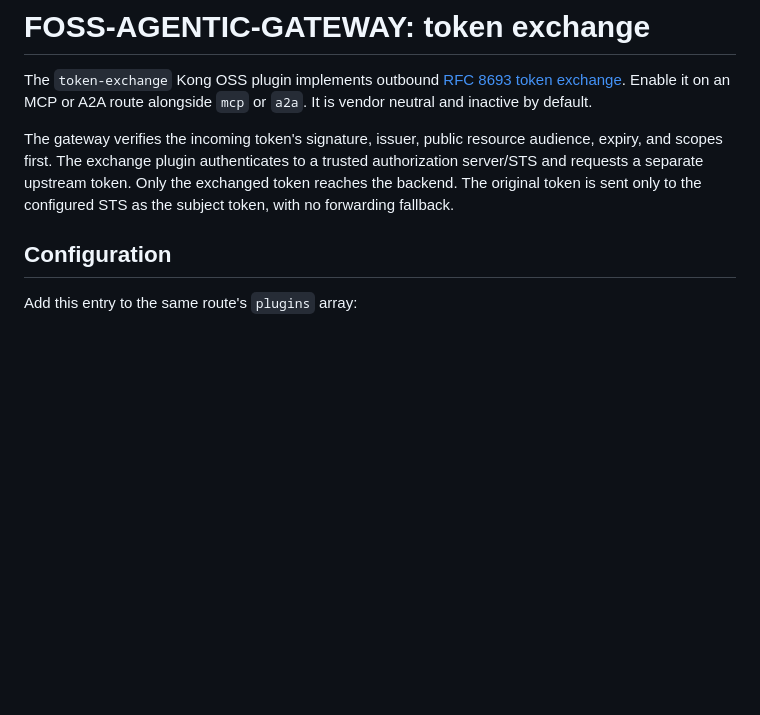
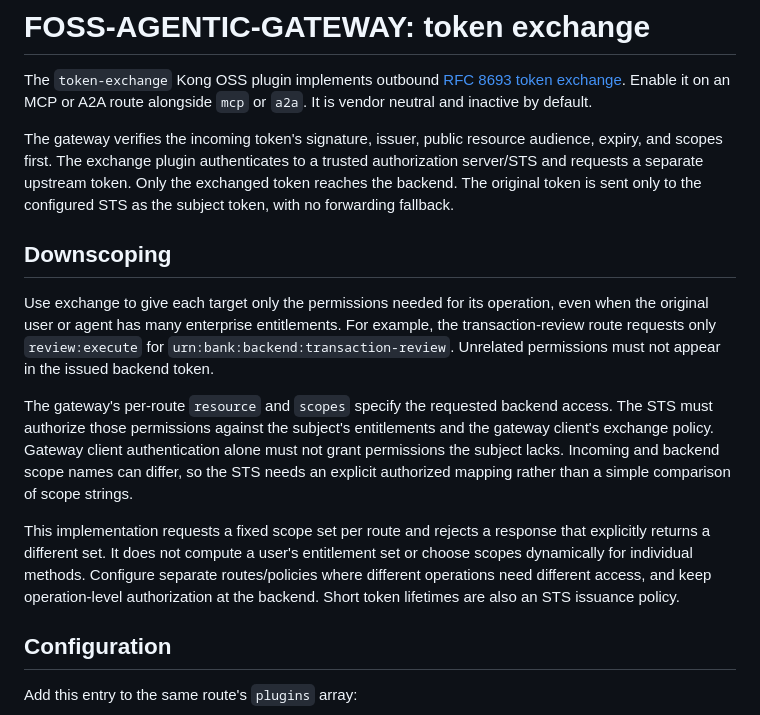
Before and after one commit to sanketrk/FOSS-AGENTIC-GATEWAY, a Markdown page: docs/plugins/token-exchange.md, the part around the change. Drawn GitHub-style; blank space fills up the shorter version.

```diff
--- a/docs/plugins/token-exchange.md
+++ b/docs/plugins/token-exchange.md
@@ -3,6 +3,14 @@
 The `token-exchange` Kong OSS plugin implements outbound [RFC 8693 token exchange](https://www.rfc-editor.org/rfc/rfc8693). Enable it on an MCP or A2A route alongside `mcp` or `a2a`. It is vendor neutral and inactive by default.
 
 The gateway verifies the incoming token's signature, issuer, public resource audience, expiry, and scopes first. The exchange plugin authenticates to a trusted authorization server/STS and requests a separate upstream token. Only the exchanged token reaches the backend. The original token is sent only to the configured STS as the subject token, with no forwarding fallback.
+
+## Downscoping
+
+Use exchange to give each target only the permissions needed for its operation, even when the original user or agent has many enterprise entitlements. For example, the transaction-review route requests only `review:execute` for `urn:bank:backend:transaction-review`. Unrelated permissions must not appear in the issued backend token.
+
+The gateway's per-route `resource` and `scopes` specify the requested backend access. The STS must authorize those permissions against the subject's entitlements and the gateway client's exchange policy. Gateway client authentication alone must not grant permissions the subject lacks. Incoming and backend scope names can differ, so the STS needs an explicit authorized mapping rather than a simple comparison of scope strings.
+
+This implementation requests a fixed scope set per route and rejects a response that explicitly returns a different set. It does not compute a user's entitlement set or choose scopes dynamically for individual methods. Configure separate routes/policies where different operations need different access, and keep operation-level authorization at the backend. Short token lifetimes are also an STS issuance policy.
 
 ## Configuration
 
```
Also changed, not shown: README.md (+7 -4 lines).
